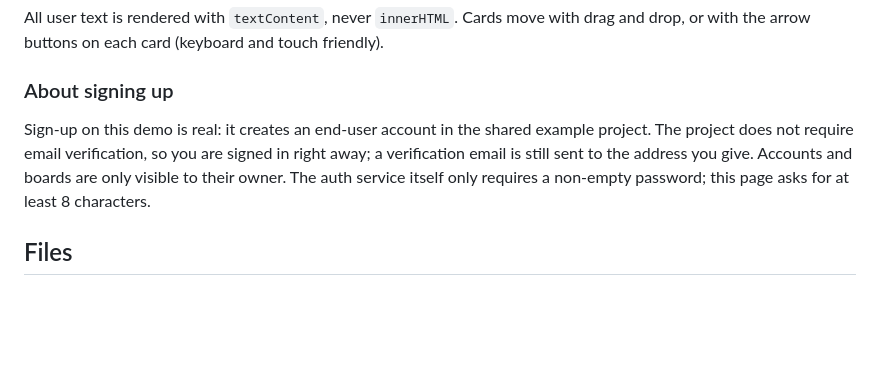
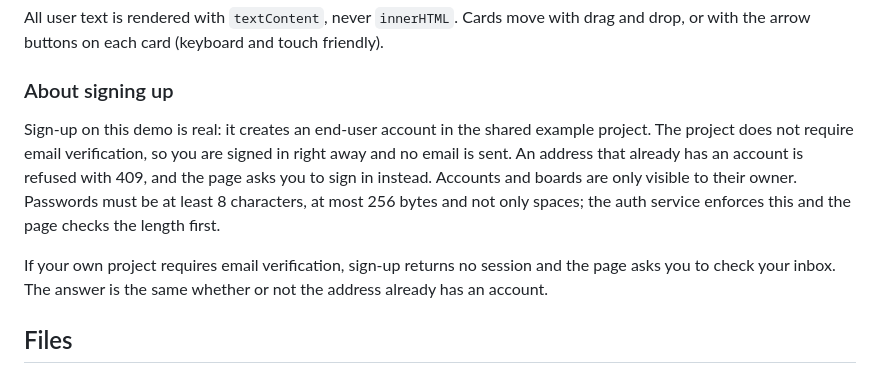
Before and after one commit to excalibase/examples, a Markdown page: apps/kanban/README.md, the part around the change. GitHub-like rendering; blank space fills up the shorter version.

Commit message:
docs: EXC-557 kanban README describes the new sign-up behaviour (#4)

```diff
--- a/apps/kanban/README.md
+++ b/apps/kanban/README.md
@@ -24,7 +24,9 @@ All user text is rendered with `textContent`, never `innerHTML`. Cards move with
 
 ### About signing up
 
-Sign-up on this demo is real: it creates an end-user account in the shared example project. The project does not require email verification, so you are signed in right away; a verification email is still sent to the address you give. Accounts and boards are only visible to their owner. The auth service itself only requires a non-empty password; this page asks for at least 8 characters.
+Sign-up on this demo is real: it creates an end-user account in the shared example project. The project does not require email verification, so you are signed in right away and no email is sent. An address that already has an account is refused with 409, and the page asks you to sign in instead. Accounts and boards are only visible to their owner. Passwords must be at least 8 characters, at most 256 bytes and not only spaces; the auth service enforces this and the page checks the length first.
+
+If your own project requires email verification, sign-up returns no session and the page asks you to check your inbox. The answer is the same whether or not the address already has an account.
 
 ## Files
 
```
